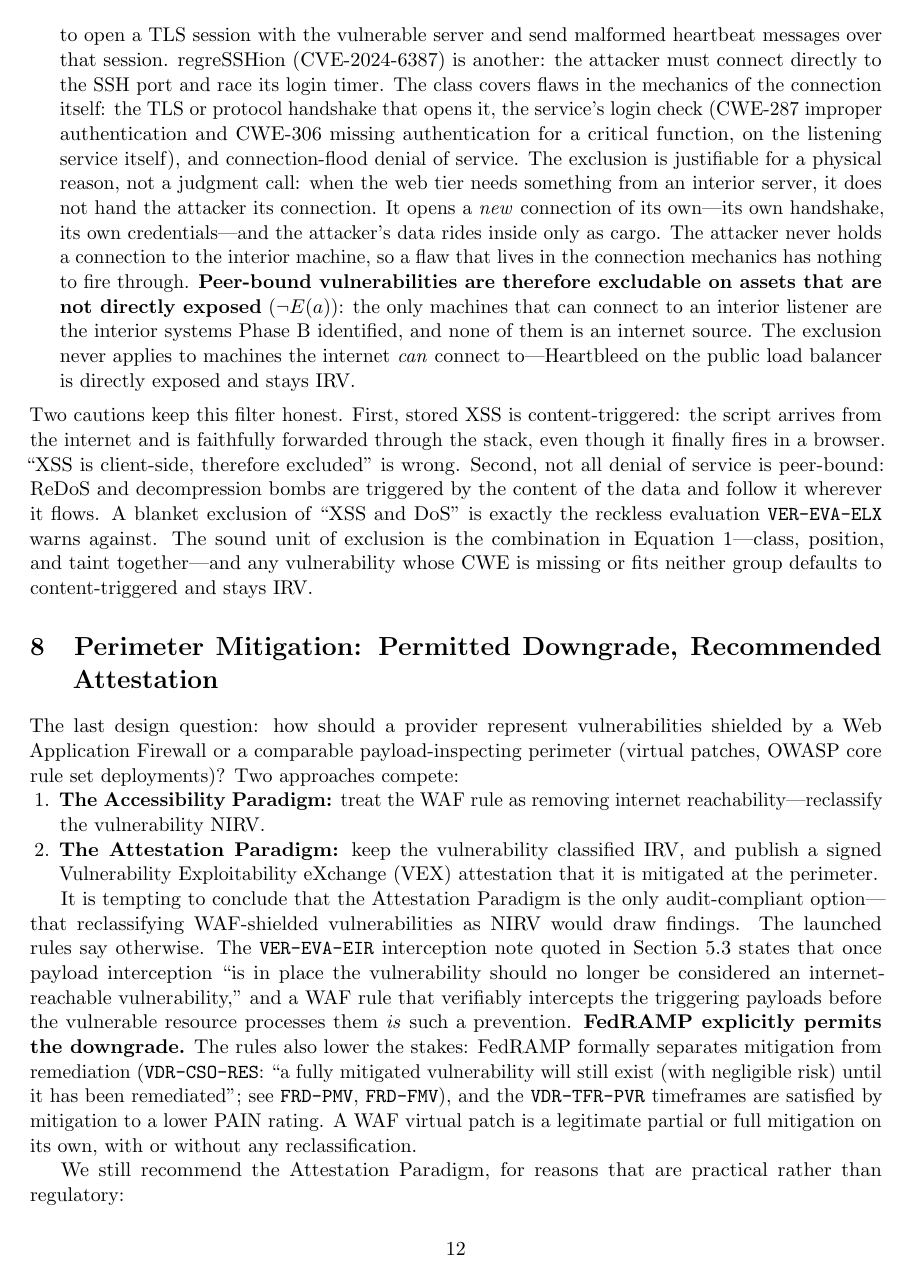
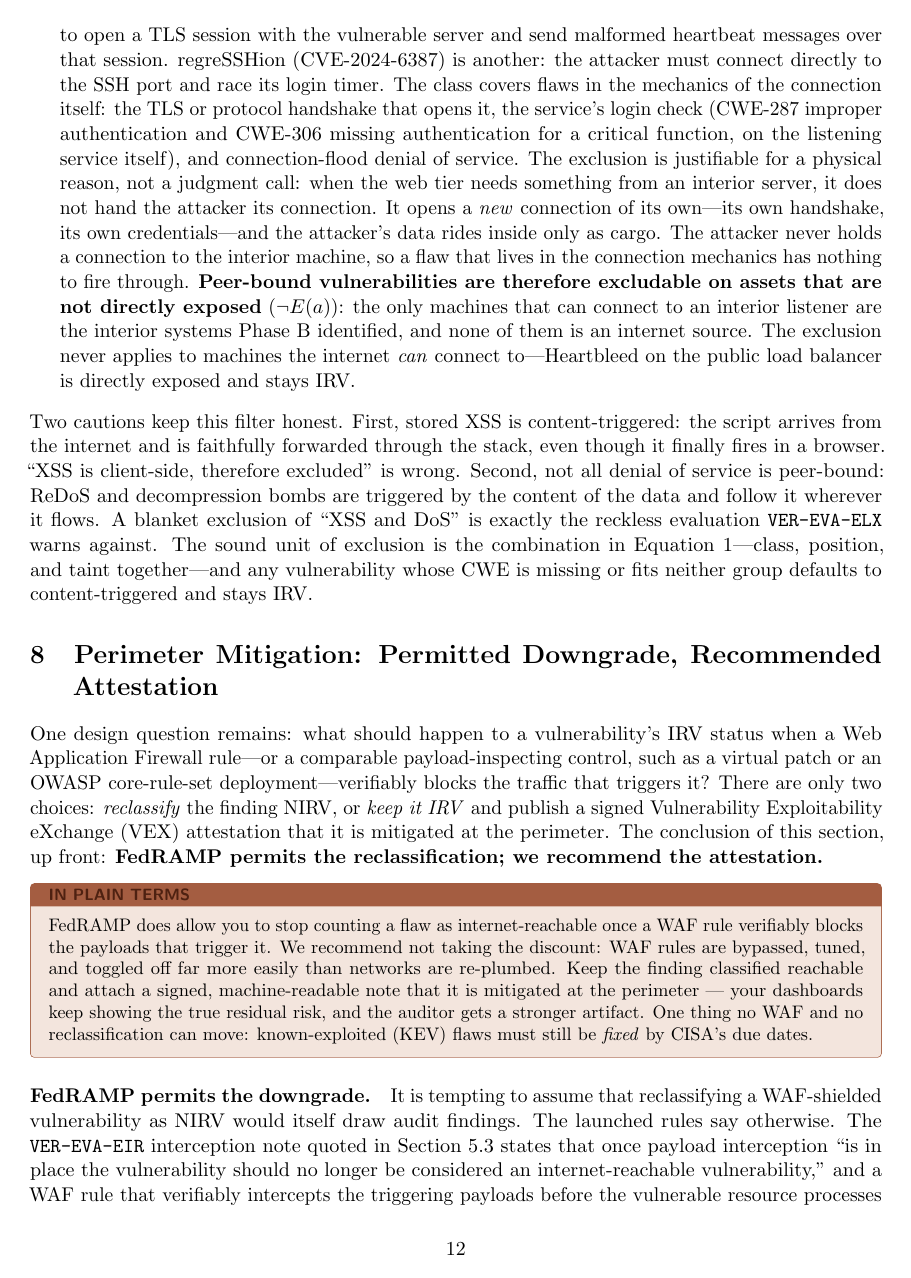
Before and after one commit to stackArmor/rfc-fedramp-vdr, a LaTeX paper (internet-accessibility.tex): page 12 of 15. Compiled offline with pdfLaTeX.

Commit message:
docs: restructure section 8 conclusion-first with paragraph headers

```diff
--- a/internet-accessibility.tex
+++ b/internet-accessibility.tex
@@ -292,15 +292,15 @@ Two cautions keep this filter honest. First, stored XSS is content-triggered: th
 
 \section{Perimeter Mitigation: Permitted Downgrade, Recommended Attestation}
 \label{sec:waf}
-The last design question: how should a provider represent vulnerabilities shielded by a Web Application Firewall or a comparable payload-inspecting perimeter (virtual patches, OWASP core rule set deployments)? Two approaches compete:
-\begin{enumerate}[leftmargin=1.5em, nosep]
-\item \textbf{The Accessibility Paradigm:} treat the WAF rule as removing internet reachability---reclassify the vulnerability NIRV.
-\item \textbf{The Attestation Paradigm:} keep the vulnerability classified IRV, and publish a signed Vulnerability Exploitability eXchange (VEX) attestation that it is mitigated at the perimeter.
-\end{enumerate}
+One design question remains: what should happen to a vulnerability's IRV status when a Web Application Firewall rule---or a comparable payload-inspecting control, such as a virtual patch or an OWASP core-rule-set deployment---verifiably blocks the traffic that triggers it? There are only two choices: \emph{reclassify} the finding NIRV, or \emph{keep it IRV} and publish a signed Vulnerability Exploitability eXchange (VEX) attestation that it is mitigated at the perimeter. The conclusion of this section, up front: \textbf{FedRAMP permits the reclassification; we recommend the attestation.}
 
-It is tempting to conclude that the Attestation Paradigm is the only audit-compliant option---that reclassifying WAF-shielded vulnerabilities as NIRV would draw findings. The launched rules say otherwise. The \code{VER-EVA-EIR} interception note quoted in Section~\ref{sec:gate3} states that once payload interception ``is in place the vulnerability should no longer be considered an internet-reachable vulnerability,'' and a WAF rule that verifiably intercepts the triggering payloads before the vulnerable resource processes them \emph{is} such a prevention. \textbf{FedRAMP explicitly permits the downgrade.} The rules also lower the stakes: FedRAMP formally separates mitigation from remediation (\code{VDR-CSO-RES}: ``a fully mitigated vulnerability will still exist (with negligible risk) until it has been remediated''; see \code{FRD-PMV}, \code{FRD-FMV}), and the \code{VDR-TFR-PVR} timeframes are satisfied by mitigation to a lower PAIN rating. A WAF virtual patch is a legitimate partial or full mitigation on its own, with or without any reclassification.
+\begin{plain}
+FedRAMP does allow you to stop counting a flaw as internet-reachable once a WAF rule verifiably blocks the payloads that trigger it. We recommend not taking the discount: WAF rules are bypassed, tuned, and toggled off far more easily than networks are re-plumbed. Keep the finding classified reachable and attach a signed, machine-readable note that it is mitigated at the perimeter --- your dashboards keep showing the true residual risk, and the auditor gets a stronger artifact. One thing no WAF and no reclassification can move: known-exploited (KEV) flaws must still be \emph{fixed} by CISA's due dates.
+\end{plain}
 
-We still recommend the Attestation Paradigm, for reasons that are practical rather than regulatory:
+\paragraph{FedRAMP permits the downgrade.} It is tempting to assume that reclassifying a WAF-shielded vulnerability as NIRV would itself draw audit findings. The launched rules say otherwise. The \code{VER-EVA-EIR} interception note quoted in Section~\ref{sec:gate3} states that once payload interception ``is in place the vulnerability should no longer be considered an internet-reachable vulnerability,'' and a WAF rule that verifiably intercepts the triggering payloads before the vulnerable resource processes them \emph{is} such a prevention. \textbf{FedRAMP explicitly permits the downgrade.} The rules also lower the stakes: FedRAMP formally separates mitigation from remediation (\code{VDR-CSO-RES}: ``a fully mitigated vulnerability will still exist (with negligible risk) until it has been remediated''; see \code{FRD-PMV}, \code{FRD-FMV}), and the \code{VDR-TFR-PVR} timeframes are satisfied by mitigation to a lower PAIN rating. A WAF virtual patch is a legitimate partial or full mitigation on its own, with or without any reclassification.
+
+\paragraph{We recommend the attestation anyway.} The reasons are practical, not regulatory:
 \begin{itemize}[leftmargin=1.5em]
 \item \textbf{WAF exclusions are fragile; topology exclusions are not.} A Phase B exclusion rests on the absence of a data path. A WAF exclusion rests on a signature matching every variant of an exploit. Bypasses are published routinely, and every rule change, CDN migration, or emergency ``detection-only'' toggle silently voids the downgrade. Reclassifying on WAF evidence means re-validating that call on every perimeter change---easy to promise, hard to actually do.
 \item \textbf{Misconfiguration re-exposes instantly.} If the WAF is bypassed or misrouted, a topology-based NIRV is still true; a WAF-based NIRV becomes false that same moment, and nothing in the vulnerability record says so.
```
Also changed, not shown: internet-accessibility.tex (6 more changed lines).
